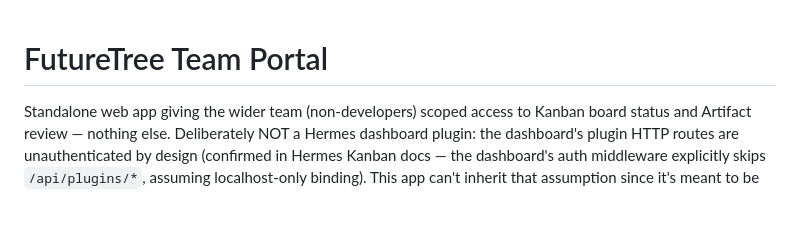
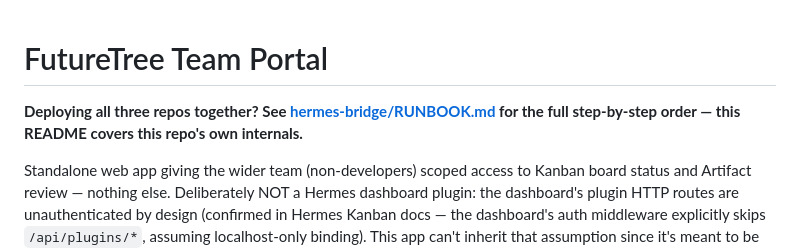
Before and after one commit to tomthebuzz/hermes-wrappers, a Markdown page: README.md, the part around the change. GitHub-like rendering; blank space fills up the shorter version.

Commit message:
Cross-link the hermes-bridge runbook

```diff
--- a/README.md
+++ b/README.md
@@ -1,4 +1,9 @@
 # FutureTree Team Portal
+
+**Deploying all three repos together? See
+[hermes-bridge/RUNBOOK.md](https://github.com/tomthebuzz/hermes-bridge/blob/main/RUNBOOK.md)
+for the full step-by-step order — this README covers this repo's own
+internals.**
 
 Standalone web app giving the wider team (non-developers) scoped access to
 Kanban board status and Artifact review — nothing else. Deliberately NOT a
```
